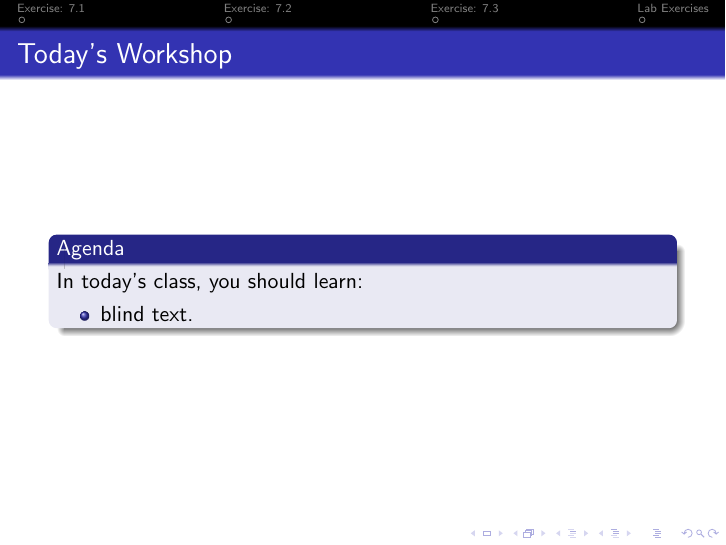
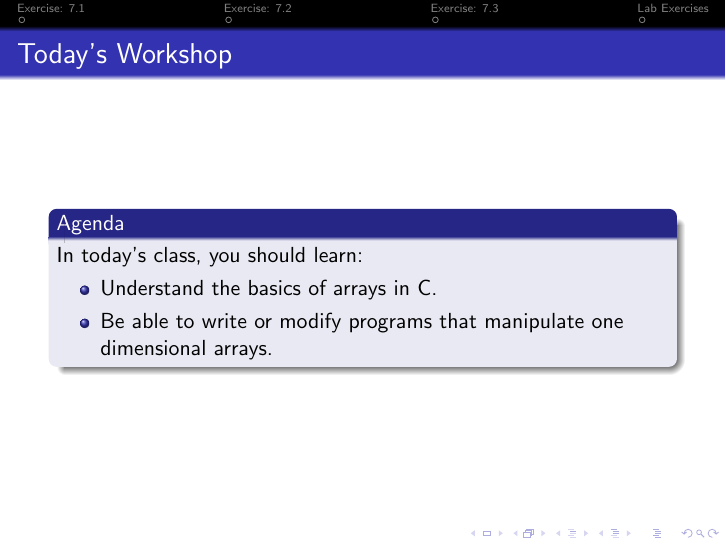
Before and after one commit to pkill-9/comp20005-workshops, LaTeX slides (week7/slides.tex): page 3 of 7. Compiled offline with pdfLaTeX.

Commit message:
Finished week 7 slides

```diff
--- a/week7/slides.tex
+++ b/week7/slides.tex
@@ -27,7 +27,9 @@
     \begin{block}{Agenda}
         In today's class, you should learn:
         \begin{itemize}
-            \item blind text.
+            \item Understand the basics of arrays in C.
+            \item Be able to write or modify programs that manipulate one
+                dimensional arrays.
         \end{itemize}
     \end{block}
 \end{frame}
```
